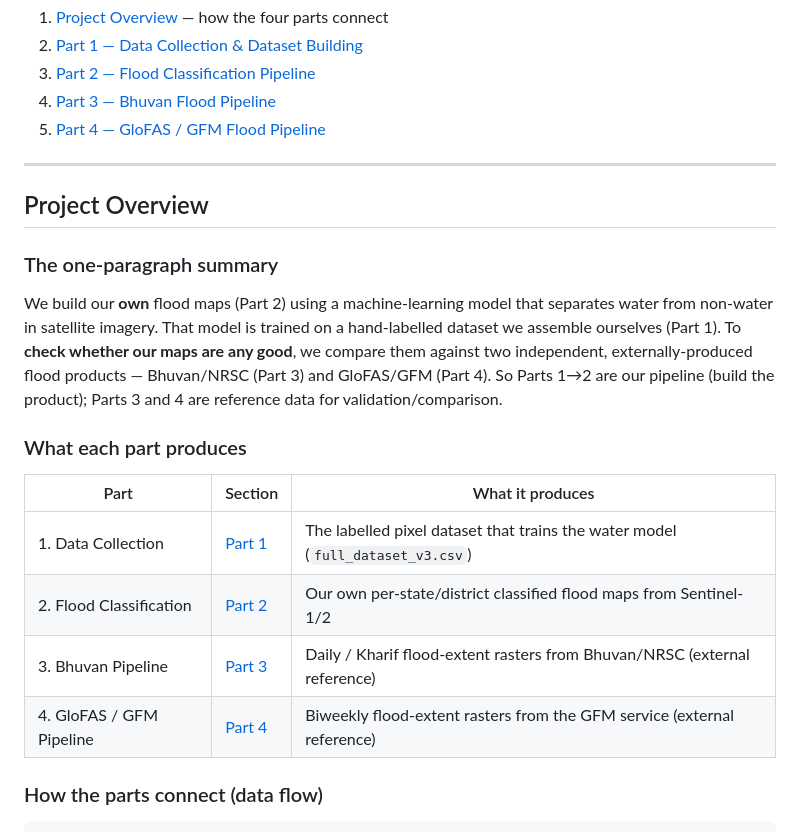
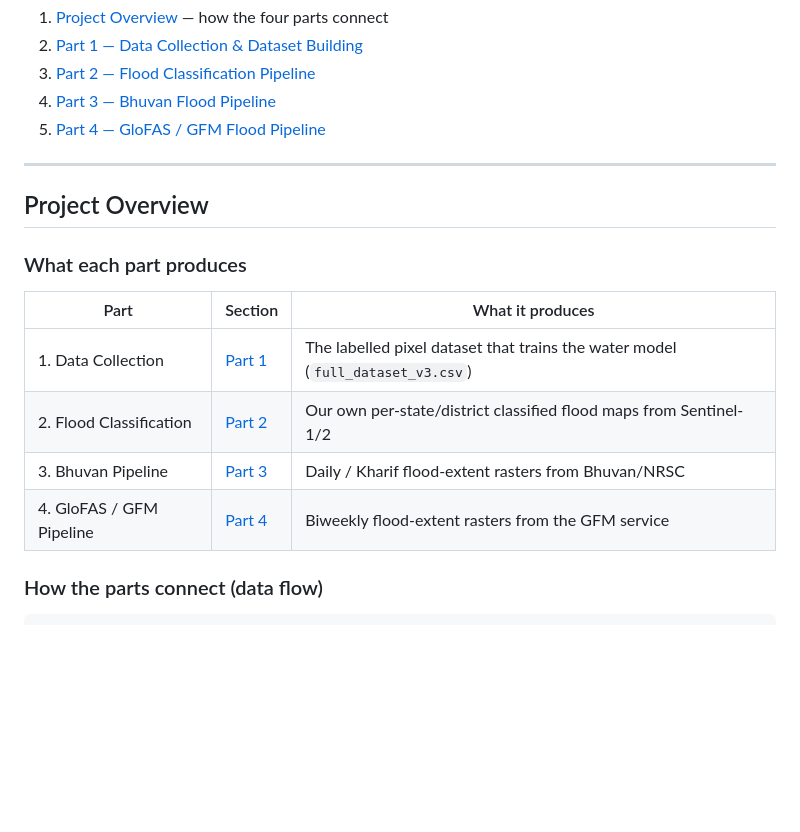
Before and after one commit to kshavv/floodMappingPipelines, a Markdown page: Readme.md, the part around the change. Rendered like a GitHub page; blank space fills up the shorter version.

Commit message:
updated the readme removed some stuff

```diff
--- a/Readme.md
+++ b/Readme.md
@@ -14,24 +14,14 @@
 
 ## Project Overview
 
-### The one-paragraph summary
-
-We build our **own** flood maps (Part 2) using a machine-learning model that
-separates water from non-water in satellite imagery. That model is trained on a
-hand-labelled dataset we assemble ourselves (Part 1). To **check whether our maps
-are any good**, we compare them against two independent, externally-produced flood
-products — Bhuvan/NRSC (Part 3) and GloFAS/GFM (Part 4). So Parts 1→2 are our
-pipeline (build the product); Parts 3 and 4 are reference data for
-validation/comparison.
-
 ### What each part produces
 
 | Part | Section | What it produces |
 |------|---------|------------------|
 | 1. Data Collection | [Part 1](#part-1--data-collection--dataset-building) | The labelled pixel dataset that trains the water model (`full_dataset_v3.csv`) |
 | 2. Flood Classification | [Part 2](#part-2--flood-classification-pipeline) | Our own per-state/district classified flood maps from Sentinel-1/2 |
-| 3. Bhuvan Pipeline | [Part 3](#part-3--bhuvan-flood-pipeline) | Daily / Kharif flood-extent rasters from Bhuvan/NRSC (external reference) |
-| 4. GloFAS / GFM Pipeline | [Part 4](#part-4--glofas--gfm-flood-pipeline) | Biweekly flood-extent rasters from the GFM service (external reference) |
+| 3. Bhuvan Pipeline | [Part 3](#part-3--bhuvan-flood-pipeline) | Daily / Kharif flood-extent rasters from Bhuvan/NRSC |
+| 4. GloFAS / GFM Pipeline | [Part 4](#part-4--glofas--gfm-flood-pipeline) | Biweekly flood-extent rasters from the GFM service|
 
 ### How the parts connect (data flow)
 
```
